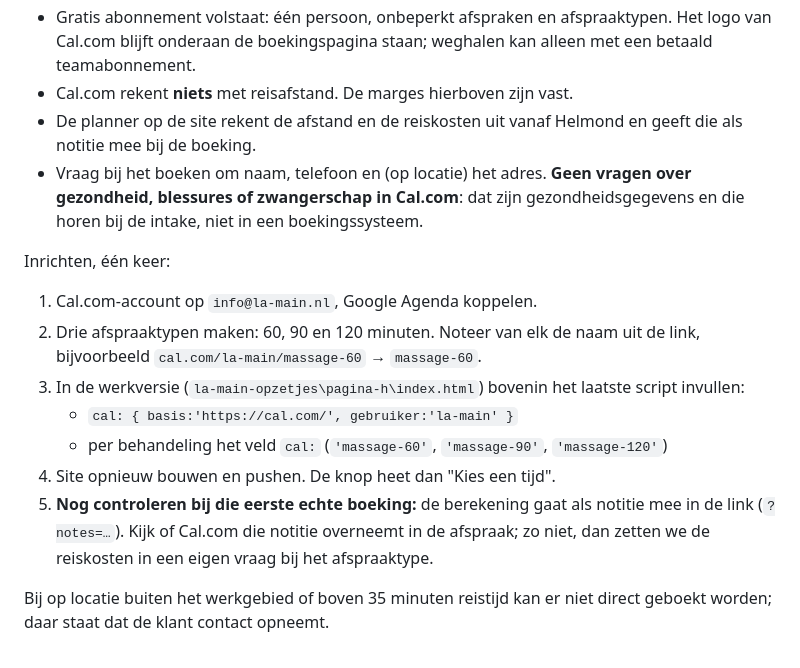
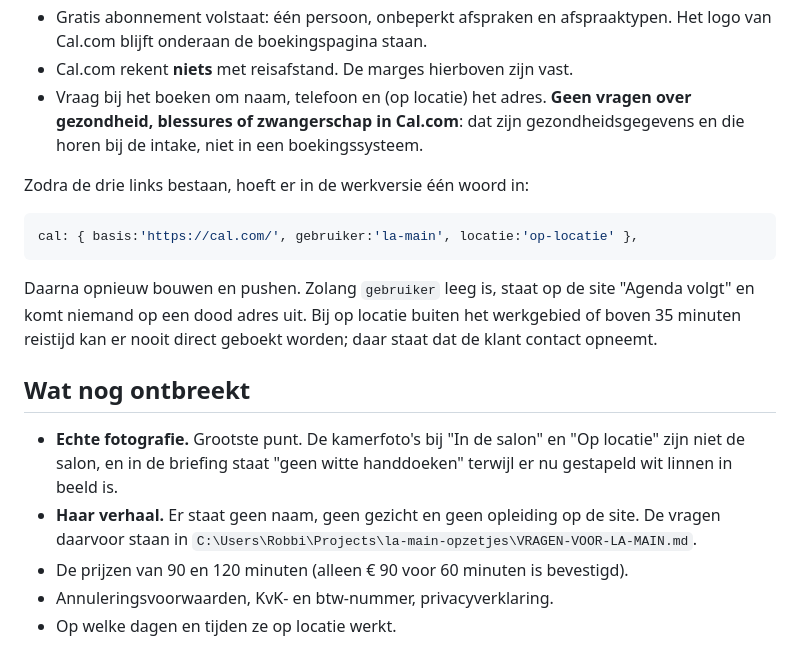
Before and after one commit to La-main/website, a Markdown page: LEES-MIJ.md, the part around one of its changes. GitHub-like rendering.

````diff
--- a/LEES-MIJ.md
+++ b/LEES-MIJ.md
@@ -72,27 +61,29 @@ Drie afspraaktypen, elk met keuze uit 60, 90 en 120 minuten en een eigen rooster
 - Gratis abonnement volstaat: één persoon, onbeperkt afspraken en afspraaktypen.
-  Het logo van Cal.com blijft onderaan de boekingspagina staan; weghalen kan
-  alleen met een betaald teamabonnement.
+  Het logo van Cal.com blijft onderaan de boekingspagina staan.
 - Cal.com rekent **niets** met reisafstand. De marges hierboven zijn vast.
-- De planner op de site rekent de afstand en de reiskosten uit vanaf Helmond en
-  geeft die als notitie mee bij de boeking.
-- Vraag bij het boeken om naam, telefoon en (op locatie) het adres. **Geen vragen
-  over gezondheid, blessures of zwangerschap in Cal.com**: dat zijn
+- Vraag bij het boeken om naam, telefoon en (op locatie) het adres. **Geen
+  vragen over gezondheid, blessures of zwangerschap in Cal.com**: dat zijn
   gezondheidsgegevens en die horen bij de intake, niet in een boekingssysteem.
 
-Inrichten, één keer:
+Zodra de drie links bestaan, hoeft er in de werkversie één woord in:
 
-1. Cal.com-account op `info@la-main.nl`, Google Agenda koppelen.
-2. Drie afspraaktypen maken: 60, 90 en 120 minuten. Noteer van elk de naam uit
-   de link, bijvoorbeeld `cal.com/la-main/massage-60` → `massage-60`.
-3. In de werkversie (`la-main-opzetjes\pagina-h\index.html`) bovenin het laatste
-   script invullen:
-   - `cal: { basis:'https://cal.com/', gebruiker:'la-main' }`
-   - per behandeling het veld `cal:` (`'massage-60'`, `'massage-90'`, `'massage-120'`)
-4. Site opnieuw bouwen en pushen. De knop heet dan "Kies een tijd".
-5. **Nog controleren bij die eerste echte boeking:** de berekening gaat als
-   notitie mee in de link (`?notes=…`). Kijk of Cal.com die notitie overneemt in
-   de afspraak; zo niet, dan zetten we de reiskosten in een eigen vraag bij het
-   afspraaktype.
+```js
+cal: { basis:'https://cal.com/', gebruiker:'la-main', locatie:'op-locatie' },
+```
 
-Bij op locatie buiten het werkgebied of boven 35 minuten reistijd kan er niet
-direct geboekt worden; daar staat dat de klant contact opneemt.
+Daarna opnieuw bouwen en pushen. Zolang `gebruiker` leeg is, staat op de site
+"Agenda volgt" en komt niemand op een dood adres uit. Bij op locatie buiten het
+werkgebied of boven 35 minuten reistijd kan er nooit direct geboekt worden;
+daar staat dat de klant contact opneemt.
+
+## Wat nog ontbreekt
+
+- **Echte fotografie.** Grootste punt. De kamerfoto's bij "In de salon" en
+  "Op locatie" zijn niet de salon, en in de briefing staat "geen witte
+  handdoeken" terwijl er nu gestapeld wit linnen in beeld is.
+- **Haar verhaal.** Er staat geen naam, geen gezicht en geen opleiding op de
+  site. De vragen daarvoor staan in
+  `C:\Users\Robbi\Projects\la-main-opzetjes\VRAGEN-VOOR-LA-MAIN.md`.
+- De prijzen van 90 en 120 minuten (alleen € 90 voor 60 minuten is bevestigd).
+- Annuleringsvoorwaarden, KvK- en btw-nummer, privacyverklaring.
+- Op welke dagen en tijden ze op locatie werkt.
````
Also changed, not shown: other parts of LEES-MIJ.md (+30 -41 lines).
